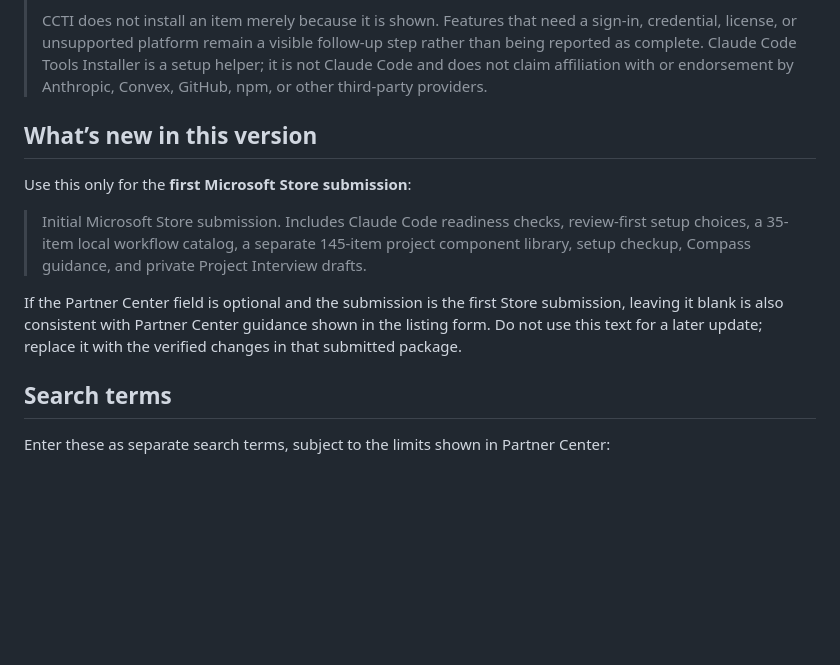
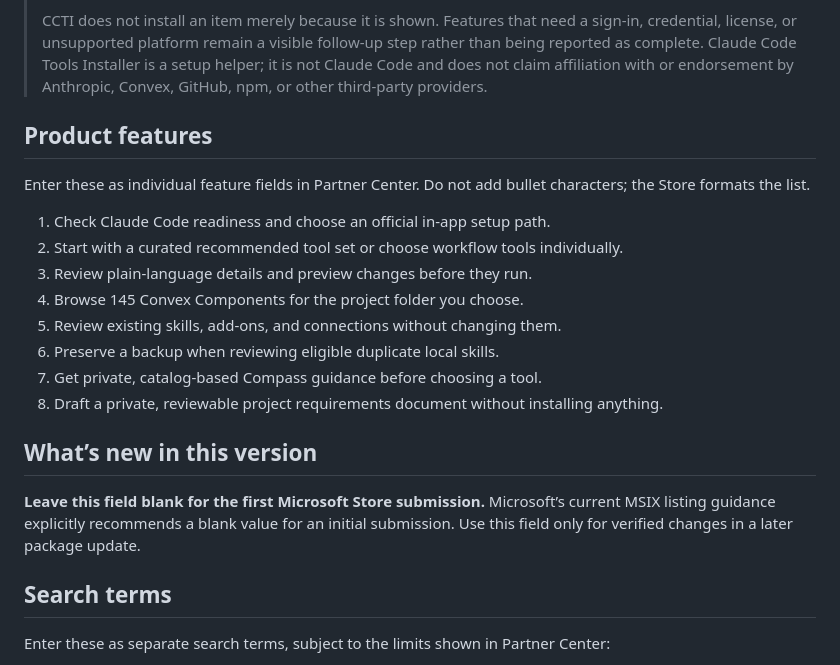
Before and after one commit to SteveKinzey/claude-code-tools-installer, a Markdown page: docs/microsoft-store-listing.md, the part around the change. GitHub-like rendering; blank space fills up the shorter version.

Commit message:
docs: align Store listing copy with first-submission guidance

```diff
--- a/docs/microsoft-store-listing.md
+++ b/docs/microsoft-store-listing.md
@@ -47,13 +47,22 @@ The support email is published in the product Terms and Product Disclaimer. The
 >
 > CCTI does not install an item merely because it is shown. Features that need a sign-in, credential, license, or unsupported platform remain a visible follow-up step rather than being reported as complete. Claude Code Tools Installer is a setup helper; it is not Claude Code and does not claim affiliation with or endorsement by Anthropic, Convex, GitHub, npm, or other third-party providers.
 
+## Product features
+
+Enter these as individual feature fields in Partner Center. Do not add bullet characters; the Store formats the list.
+
+1. Check Claude Code readiness and choose an official in-app setup path.
+2. Start with a curated recommended tool set or choose workflow tools individually.
+3. Review plain-language details and preview changes before they run.
+4. Browse 145 Convex Components for the project folder you choose.
+5. Review existing skills, add-ons, and connections without changing them.
+6. Preserve a backup when reviewing eligible duplicate local skills.
+7. Get private, catalog-based Compass guidance before choosing a tool.
+8. Draft a private, reviewable project requirements document without installing anything.
+
 ## What’s new in this version
 
-Use this only for the **first Microsoft Store submission**:
-
-> Initial Microsoft Store submission. Includes Claude Code readiness checks, review-first setup choices, a 35-item local workflow catalog, a separate 145-item project component library, setup checkup, Compass guidance, and private Project Interview drafts.
-
-If the Partner Center field is optional and the submission is the first Store submission, leaving it blank is also consistent with Partner Center guidance shown in the listing form. Do not use this text for a later update; replace it with the verified changes in that submitted package.
+**Leave this field blank for the first Microsoft Store submission.** Microsoft’s current MSIX listing guidance explicitly recommends a blank value for an initial submission. Use this field only for verified changes in a later package update.
 
 ## Search terms
 
```
Also changed, not shown: docs/microsoft-store-listing-package.md (+1 -4 lines).
